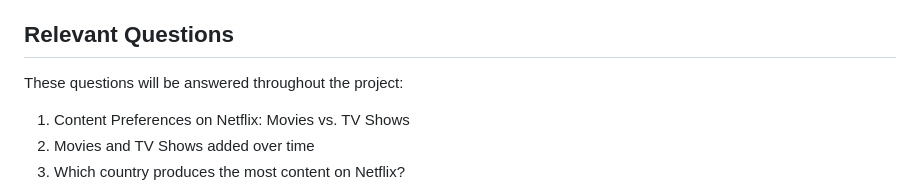
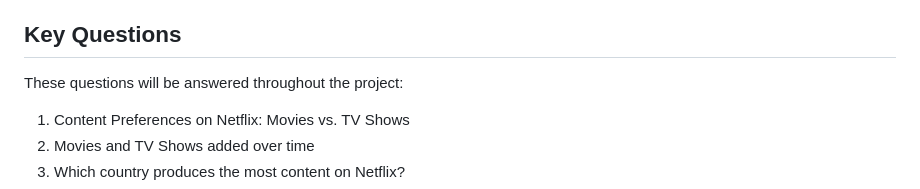
Before and after one commit to bebe5004/Eunbin-Yoo-s-Portfolio, a Markdown page: Netflix EDA/Description.md, the part around the change. Rendered like a GitHub page.

```diff
--- a/Netflix EDA/Description.md
+++ b/Netflix EDA/Description.md
@@ -37,7 +37,7 @@ The project will involve data preprocessing, exploratory data analysis and data
 
 Given Netflix's dominant position in the streaming market and entertainment industry, exploratory data analysis on Netflix's content library can greatly benefit media producers. By analyzing Netflix's diverse content, companies can develop strategies aligned with viewer preferences, enhancing engagement and market share. Netflix's data-driven approach offers benchmarks for competitive analysis and reveals opportunities for unique content targeting underserved segments. Insights from EDA can refine marketing strategies, user experiences, and investment decisions. Additionally, understanding Netflix's content strategy can highlight partnership opportunities and improve operational efficiency, helping media companies innovate and remain competitive in the evolving entertainment industry.
 
-## Relevant Questions
+## Key Questions
 
 These questions will be answered throughout the project:
 1. Content Preferences on Netflix: Movies vs. TV Shows
```
